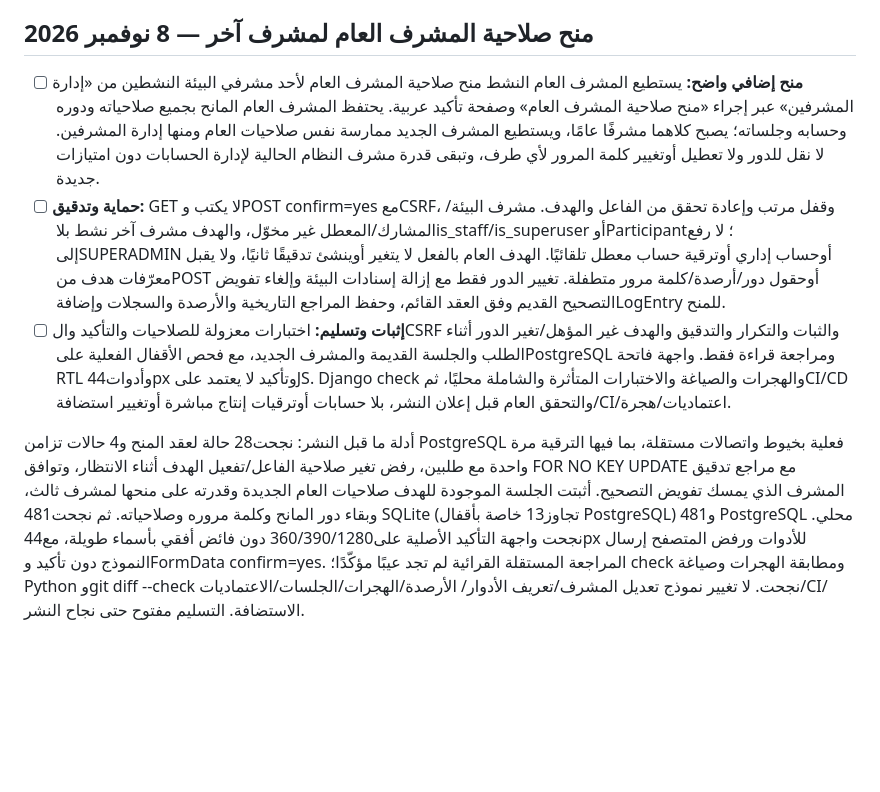
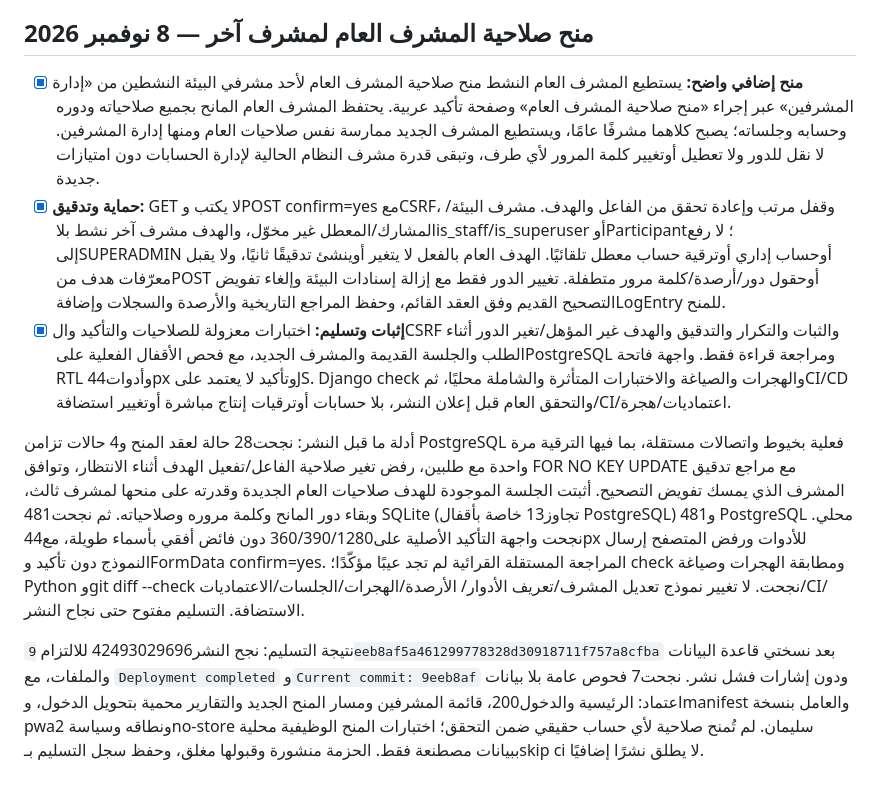
Before and after one commit to DevMohammad-SA/Ufuq, a Markdown page: TODO.md, the part around the change. GitHub-like rendering; blank space fills up the shorter version.

Commit message:
Record successful general supervisor grant deployment [skip ci]
Co-authored-by: Manus <dev-agent@manus.ai>

```diff
--- a/TODO.md
+++ b/TODO.md
@@ -245,9 +245,9 @@ Cloudflare/Nginx/CI أوpurge. الحزمة منشورة وقبولها مغلق
 
 ## منح صلاحية المشرف العام لمشرف آخر — 8 نوفمبر 2026
 
-- [ ] **منح إضافي واضح:** يستطيع المشرف العام النشط منح صلاحية المشرف العام لأحد مشرفي البيئة النشطين من «إدارة المشرفين» عبر إجراء «منح صلاحية المشرف العام» وصفحة تأكيد عربية. يحتفظ المشرف العام المانح بجميع صلاحياته ودوره وحسابه وجلساته؛ يصبح كلاهما مشرفًا عامًا، ويستطيع المشرف الجديد ممارسة نفس صلاحيات العام ومنها إدارة المشرفين. لا نقل للدور ولا تعطيل أوتغيير كلمة المرور لأي طرف، وتبقى قدرة مشرف النظام الحالية لإدارة الحسابات دون امتيازات جديدة.
-- [ ] **حماية وتدقيق:** GET لا يكتب وPOST confirm=yes معCSRF، وقفل مرتب وإعادة تحقق من الفاعل والهدف. مشرف البيئة/المشارك/المعطل غير مخوّل، والهدف مشرف آخر نشط بلاis_staff/is_superuser أوParticipant؛ لا رفع إلىSUPERADMIN أوحساب إداري أوترقية حساب معطل تلقائيًا. الهدف العام بالفعل لا يتغير أوينشئ تدقيقًا ثانيًا، ولا يقبل معرّفات هدف منPOST أوحقول دور/أرصدة/كلمة مرور متطفلة. تغيير الدور فقط مع إزالة إسنادات البيئة وإلغاء تفويض التصحيح القديم وفق العقد القائم، وحفظ المراجع التاريخية والأرصدة والسجلات وإضافةLogEntry للمنح.
-- [ ] **إثبات وتسليم:** اختبارات معزولة للصلاحيات والتأكيد والCSRF والثبات والتكرار والتدقيق والهدف غير المؤهل/تغير الدور أثناء الطلب والجلسة القديمة والمشرف الجديد، مع فحص الأقفال الفعلية علىPostgreSQL ومراجعة قراءة فقط. واجهة فاتحة RTL وأدوات44px وتأكيد لا يعتمد علىJS. Django check والهجرات والصياغة والاختبارات المتأثرة والشاملة محليًا، ثمCI/CD والتحقق العام قبل إعلان النشر، بلا حسابات أوترقيات إنتاج مباشرة أوتغيير استضافة/CI/اعتماديات/هجرة.
+- [x] **منح إضافي واضح:** يستطيع المشرف العام النشط منح صلاحية المشرف العام لأحد مشرفي البيئة النشطين من «إدارة المشرفين» عبر إجراء «منح صلاحية المشرف العام» وصفحة تأكيد عربية. يحتفظ المشرف العام المانح بجميع صلاحياته ودوره وحسابه وجلساته؛ يصبح كلاهما مشرفًا عامًا، ويستطيع المشرف الجديد ممارسة نفس صلاحيات العام ومنها إدارة المشرفين. لا نقل للدور ولا تعطيل أوتغيير كلمة المرور لأي طرف، وتبقى قدرة مشرف النظام الحالية لإدارة الحسابات دون امتيازات جديدة.
+- [x] **حماية وتدقيق:** GET لا يكتب وPOST confirm=yes معCSRF، وقفل مرتب وإعادة تحقق من الفاعل والهدف. مشرف البيئة/المشارك/المعطل غير مخوّل، والهدف مشرف آخر نشط بلاis_staff/is_superuser أوParticipant؛ لا رفع إلىSUPERADMIN أوحساب إداري أوترقية حساب معطل تلقائيًا. الهدف العام بالفعل لا يتغير أوينشئ تدقيقًا ثانيًا، ولا يقبل معرّفات هدف منPOST أوحقول دور/أرصدة/كلمة مرور متطفلة. تغيير الدور فقط مع إزالة إسنادات البيئة وإلغاء تفويض التصحيح القديم وفق العقد القائم، وحفظ المراجع التاريخية والأرصدة والسجلات وإضافةLogEntry للمنح.
+- [x] **إثبات وتسليم:** اختبارات معزولة للصلاحيات والتأكيد والCSRF والثبات والتكرار والتدقيق والهدف غير المؤهل/تغير الدور أثناء الطلب والجلسة القديمة والمشرف الجديد، مع فحص الأقفال الفعلية علىPostgreSQL ومراجعة قراءة فقط. واجهة فاتحة RTL وأدوات44px وتأكيد لا يعتمد علىJS. Django check والهجرات والصياغة والاختبارات المتأثرة والشاملة محليًا، ثمCI/CD والتحقق العام قبل إعلان النشر، بلا حسابات أوترقيات إنتاج مباشرة أوتغيير استضافة/CI/اعتماديات/هجرة.
 
 أدلة ما قبل النشر: نجحت28 حالة لعقد المنح و4 حالات تزامن PostgreSQL فعلية
 بخيوط واتصالات مستقلة، بما فيها الترقية مرة واحدة مع طلبين، رفض تغير صلاحية
@@ -260,3 +260,12 @@ Cloudflare/Nginx/CI أوpurge. الحزمة منشورة وقبولها مغلق
 المراجعة المستقلة القرائية لم تجد عيبًا مؤكّدًا؛ check ومطابقة الهجرات وصياغة
 Python وgit diff --check نجحت. لا تغيير نموذج تعديل المشرف/تعريف الأدوار/
 الأرصدة/الهجرات/الجلسات/الاعتماديات/CI/الاستضافة. التسليم مفتوح حتى نجاح النشر.
+
+نتيجة التسليم: نجح النشر42493029696 للالتزام
+`9eeb8af5a461299778328d30918711f757a8cfba` بعد نسختي قاعدة البيانات والملفات،
+مع `Deployment completed` و`Current commit: 9eeb8af` ودون إشارات فشل نشر.
+نجحت7 فحوص عامة بلا بيانات اعتماد: الرئيسية والدخول200، قائمة المشرفين
+ومسار المنح الجديد والتقارير محمية بتحويل الدخول، وmanifest والعامل بنسخة
+pwa2 ونطاقه وسياسةno-store سليمان. لم تُمنح صلاحية لأي حساب حقيقي ضمن
+التحقق؛ اختبارات المنح الوظيفية محلية ببيانات مصطنعة فقط. الحزمة منشورة
+وقبولها مغلق، وحفظ سجل التسليم بـskip ci لا يطلق نشرًا إضافيًا.
```
